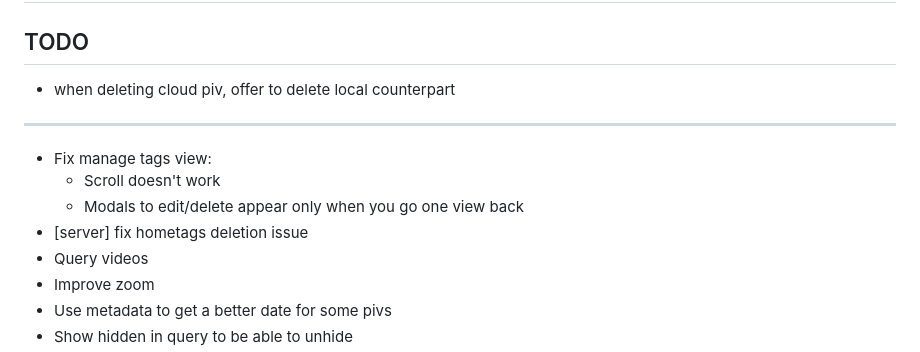
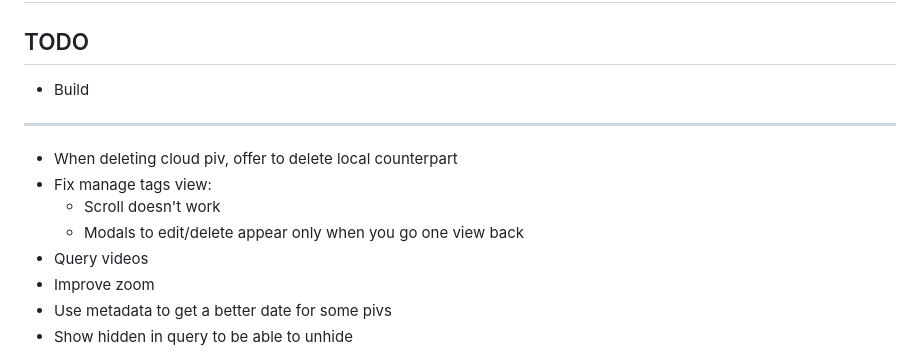
Before and after one commit to altocodenl/tagaway-mobile, a Markdown page: tagaway/lib/readme.md, the part around the change. Drawn GitHub-style.

Commit message:
Update todos

```diff
--- a/tagaway/lib/readme.md
+++ b/tagaway/lib/readme.md
@@ -2,12 +2,12 @@
 
 ## TODO
 
-- when deleting cloud piv, offer to delete local counterpart
+- Build
 -----
+- When deleting cloud piv, offer to delete local counterpart
 - Fix manage tags view:
    - Scroll doesn't work
    - Modals to edit/delete appear only when you go one view back
-- [server] fix hometags deletion issue
 - Query videos
 - Improve zoom
 - Use metadata to get a better date for some pivs
```
